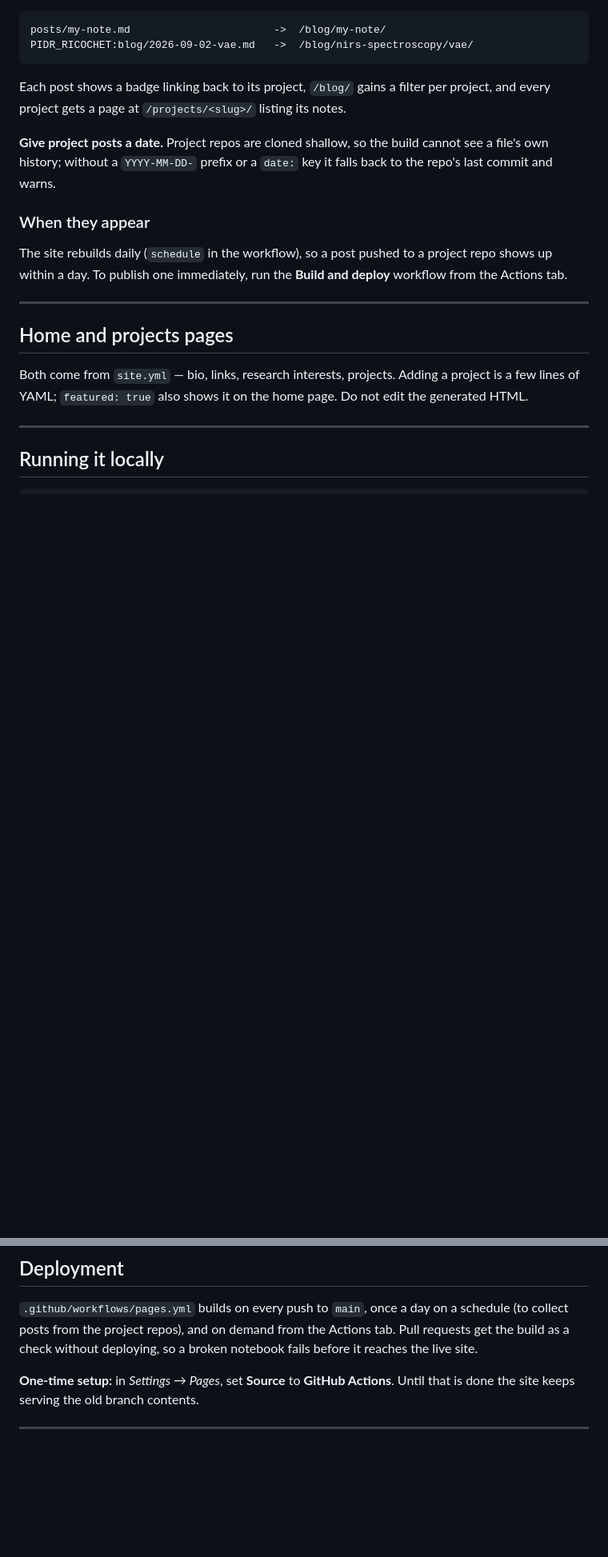
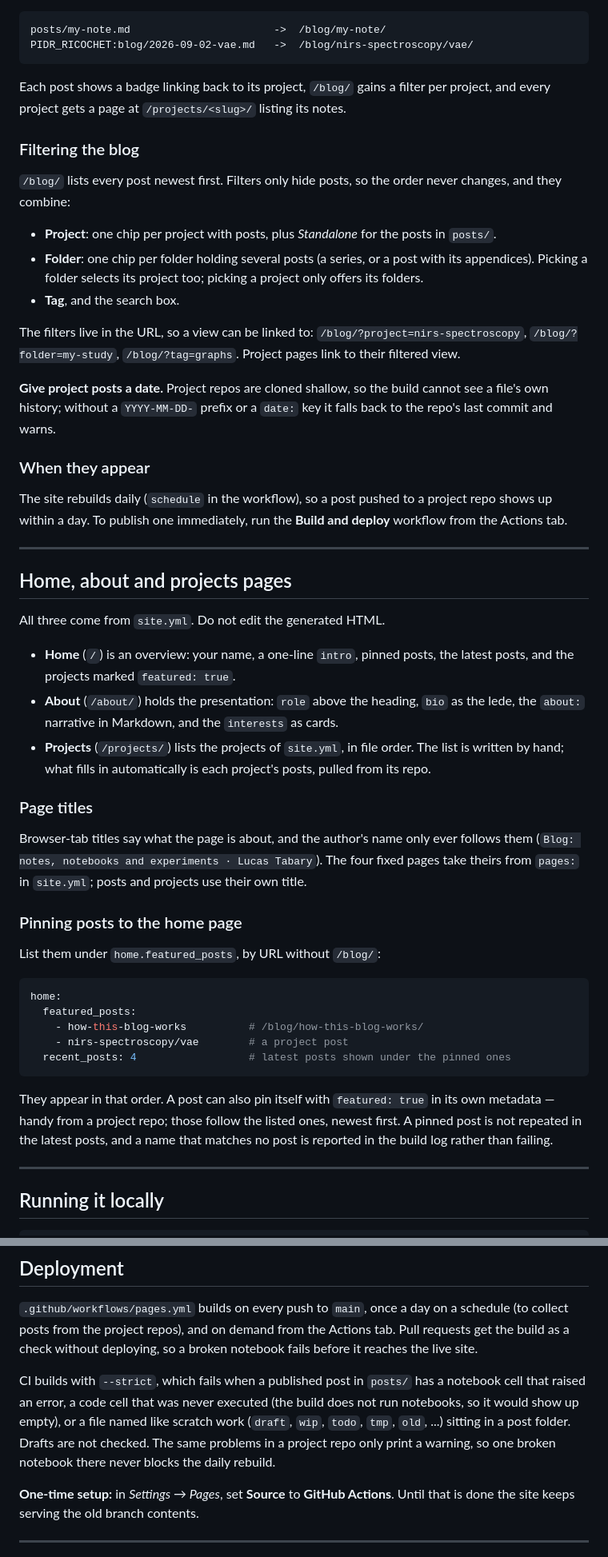
Before and after one commit to lucastabary/lucastabary.github.io, a Markdown page: README.md, 2 parts joined by grey strips. Shown at 80% size. Rendered like a GitHub page; blank space fills up the shorter version.

Commit message:
docs: document blog filters and page titles
Co-Authored-By: Claude Opus 5.5 <noreply@anthropic.com>

````diff
--- a/README.md
+++ b/README.md
@@ -133,6 +152,22 @@ PIDR_RICOCHET:blog/2026-09-02-vae.md   ->  /blog/nirs-spectroscopy/vae/
 Each post shows a badge linking back to its project, `/blog/` gains a filter per
 project, and every project gets a page at `/projects/<slug>/` listing its notes.
 
+### Filtering the blog
+
+`/blog/` lists every post newest first. Filters only hide posts, so the order
+never changes, and they combine:
+
+- **Project**: one chip per project with posts, plus *Standalone* for the posts
+  in `posts/`.
+- **Folder**: one chip per folder holding several posts (a series, or a post
+  with its appendices). Picking a folder selects its project too; picking a
+  project only offers its folders.
+- **Tag**, and the search box.
+
+The filters live in the URL, so a view can be linked to:
+`/blog/?project=nirs-spectroscopy`, `/blog/?folder=my-study`, `/blog/?tag=graphs`.
+Project pages link to their filtered view.
+
 **Give project posts a date.** Project repos are cloned shallow, so the build
 cannot see a file's own history; without a `YYYY-MM-DD-` prefix or a `date:` key
 it falls back to the repo's last commit and warns.
@@ -145,11 +180,41 @@ project repo shows up within a day. To publish one immediately, run the
 
 ---
 
-## Home and projects pages
+## Home, about and projects pages
 
-Both come from `site.yml` — bio, links, research interests, projects. Adding a
-project is a few lines of YAML; `featured: true` also shows it on the home page.
-Do not edit the generated HTML.
+All three come from `site.yml`. Do not edit the generated HTML.
+
+- **Home** (`/`) is an overview: your name, a one-line `intro`, pinned posts,
+  the latest posts, and the projects marked `featured: true`.
+- **About** (`/about/`) holds the presentation: `role` above the heading, `bio`
+  as the lede, the `about:` narrative in Markdown, and the `interests` as cards.
+- **Projects** (`/projects/`) lists the projects of `site.yml`, in file order.
+  The list is written by hand; what fills in automatically is each project's
+  posts, pulled from its repo.
+
+### Page titles
+
+Browser-tab titles say what the page is about, and the author's name only ever
+follows them (`Blog: notes, notebooks and experiments · Lucas Tabary`). The four
+fixed pages take theirs from `pages:` in `site.yml`; posts and projects use
+their own title.
+
+### Pinning posts to the home page
+
+List them under `home.featured_posts`, by URL without `/blog/`:
+
+```yaml
+home:
+  featured_posts:
+    - how-this-blog-works          # /blog/how-this-blog-works/
+    - nirs-spectroscopy/vae        # a project post
+  recent_posts: 4                  # latest posts shown under the pinned ones
+```
+
+They appear in that order. A post can also pin itself with `featured: true` in
+its own metadata — handy from a project repo; those follow the listed ones,
+newest first. A pinned post is not repeated in the latest posts, and a name
+that matches no post is reported in the build log rather than failing.
 
 ---
 
@@ -184,6 +250,13 @@ sync client briefly locking files mid-build.
 schedule (to collect posts from the project repos), and on demand from the
 Actions tab. Pull requests get the build as a check without deploying, so a
 broken notebook fails before it reaches the live site.
+
+CI builds with `--strict`, which fails when a published post in `posts/` has a
+notebook cell that raised an error, a code cell that was never executed (the
+build does not run notebooks, so it would show up empty), or a file named like
+scratch work (`draft`, `wip`, `todo`, `tmp`, `old`, ...) sitting in a post
+folder. Drafts are not checked. The same problems in a project repo only print a
+warning, so one broken notebook there never blocks the daily rebuild.
 
 **One-time setup:** in *Settings → Pages*, set **Source** to **GitHub Actions**.
 Until that is done the site keeps serving the old branch contents.
````
Also changed, not shown: other parts of README.md (+22 -2 lines).
